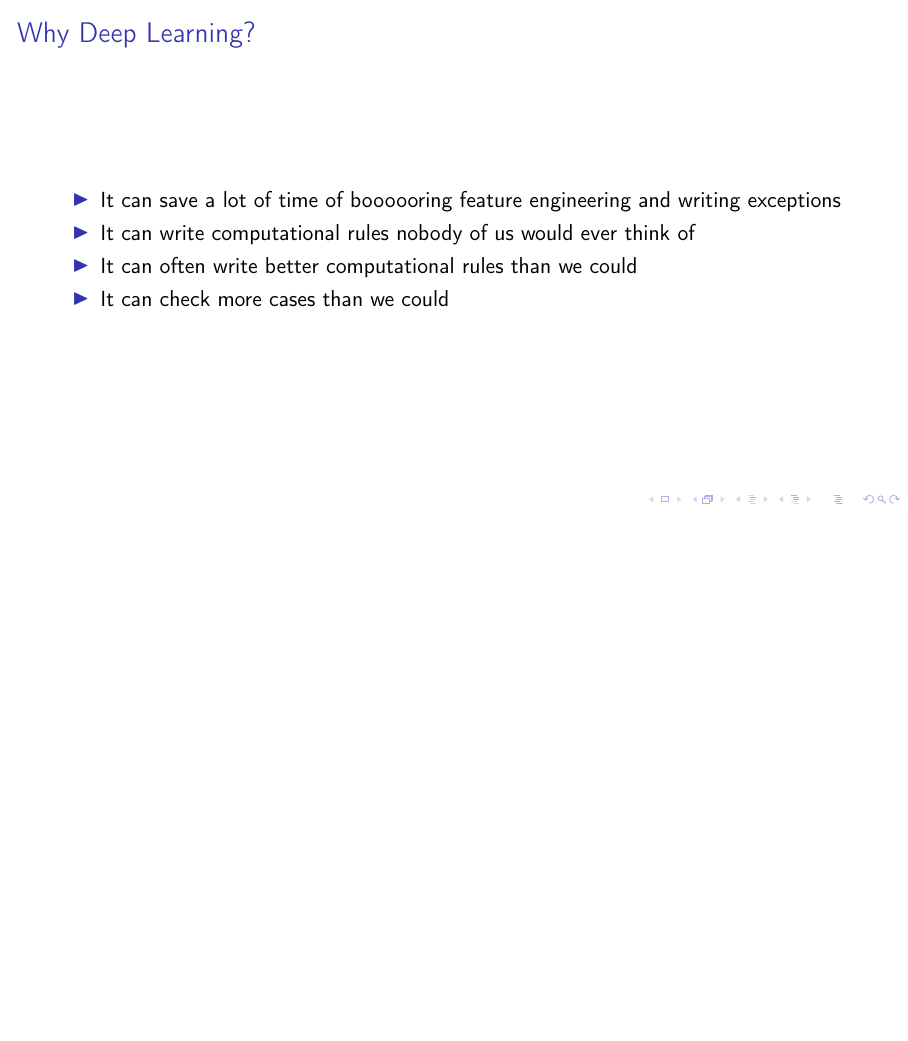
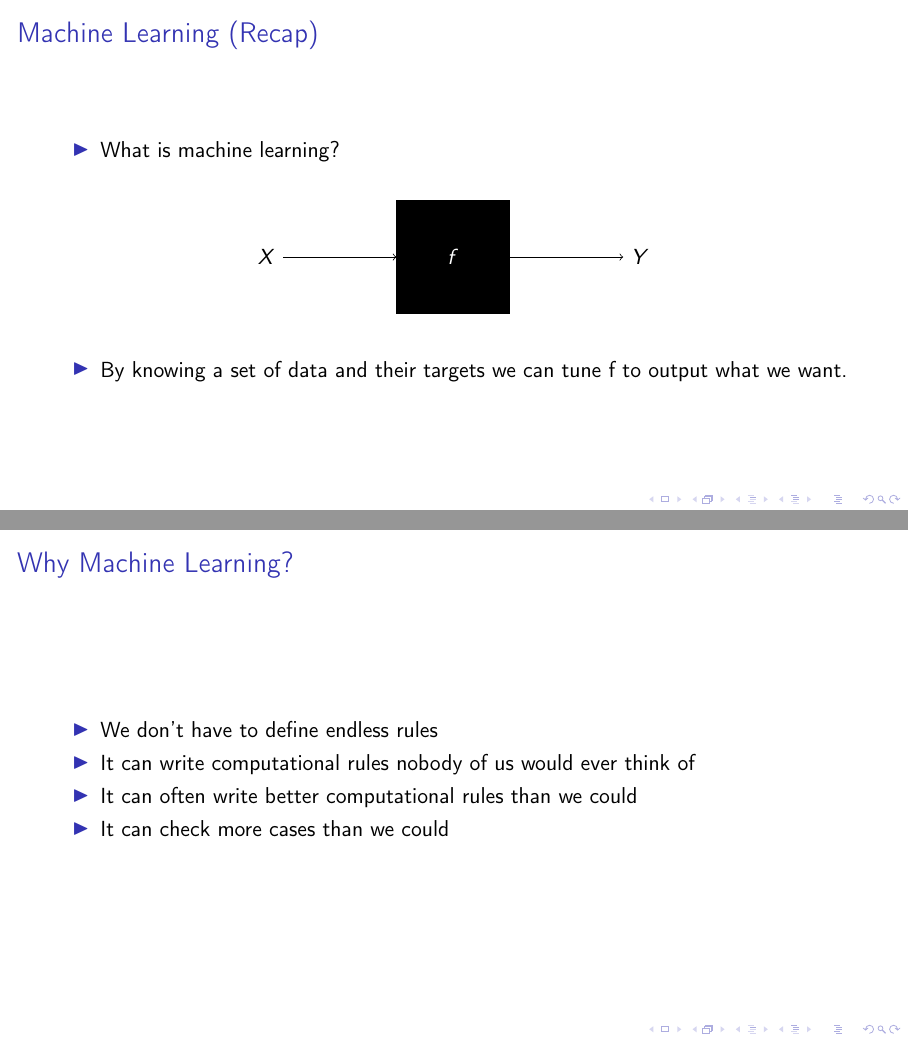
Before and after one commit to jendrikjoe/dlworkshop, LaTeX slides (tex/DL/presentation.tex, which reads tex/DL/introduction.tex): page 16 of 92 before the commit and pages 16 and 21 of 97 after it, the two joined at a grey line, the shorter picture padded with empty space. The pictures show the PDF file tex/DL/presentation.pdf that the author committed with the source.

Commit message:
Initial soltuions push

```diff
--- a/tex/DL/introduction.tex
+++ b/tex/DL/introduction.tex
@@ -29,9 +29,35 @@
 
 \section{Introduction}
 \begin{frame}
-\frametitle{Why Deep Learning?}
+\frametitle{Machine Learning (Recap)}
 \begin{itemize}
-	\visible<2->{\item{It can save a lot of time of boooooring feature engineering and writing exceptions}}
+	\visible<2->{\item{What is machine learning?}}
+
+\end{itemize}
+\begin{figure}[h]
+	\begin{tikzpicture}[scale=1]
+	\coordinate (x1) at (0, 0);
+	\visible<3->{
+		\draw (x1) node[left]{$X$};
+		\draw[->] (x1) -- (2, 0);
+	}
+	\visible<4->{
+		\draw[->, fill=black] (2,-1) rectangle (4, 1);
+		\draw[white] (3, 0) node{$f$};
+	}
+	\visible<3->{\draw[->] (4, 0) -- (6, 0) node[right]{$Y$};}
+	\end{tikzpicture}
+\end{figure}
+
+\begin{itemize}
+	\visible<5->{\item{By knowing a set of data and their targets we can tune f to output what we want.}}
+
+\end{itemize}
+\end{frame}
+\begin{frame}
+\frametitle{Machine Learning (Recap)}
+\begin{itemize}
+	\visible<2->{\item{We don't have to define endless rules}}
 	\visible<3->{\item{It can write computational rules nobody of us would ever think of}}
 	\visible<4->{\item{It can often write better computational rules than we could}}
 	\visible<5->{\item{It can check more cases than we could}}
```
Also changed, not shown: tex/DL/presentation.pdf, 10 other files.
